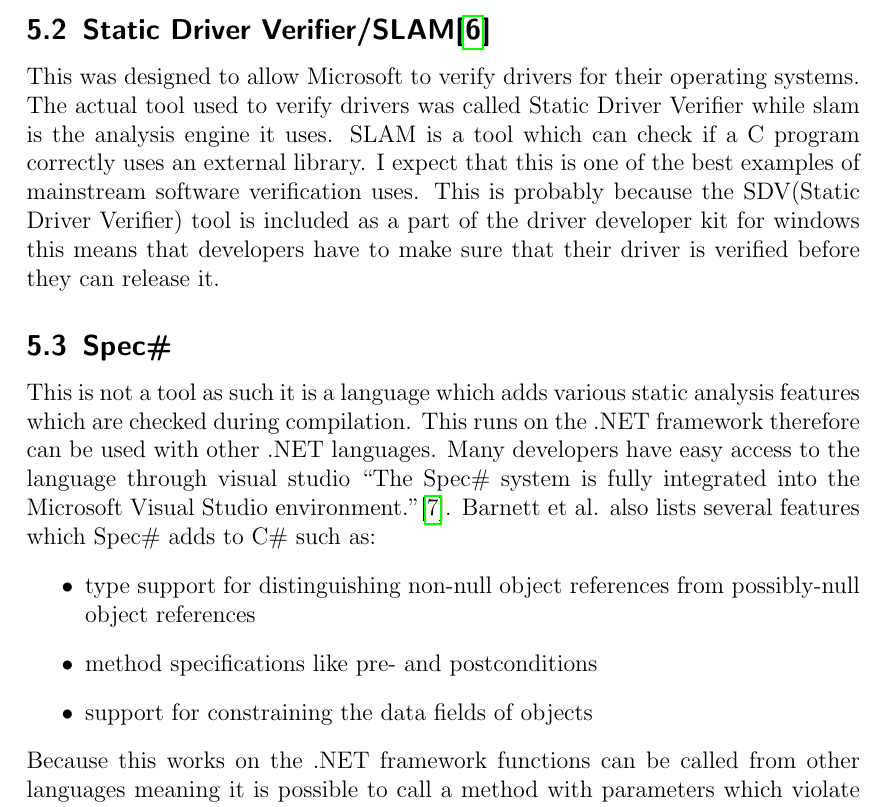
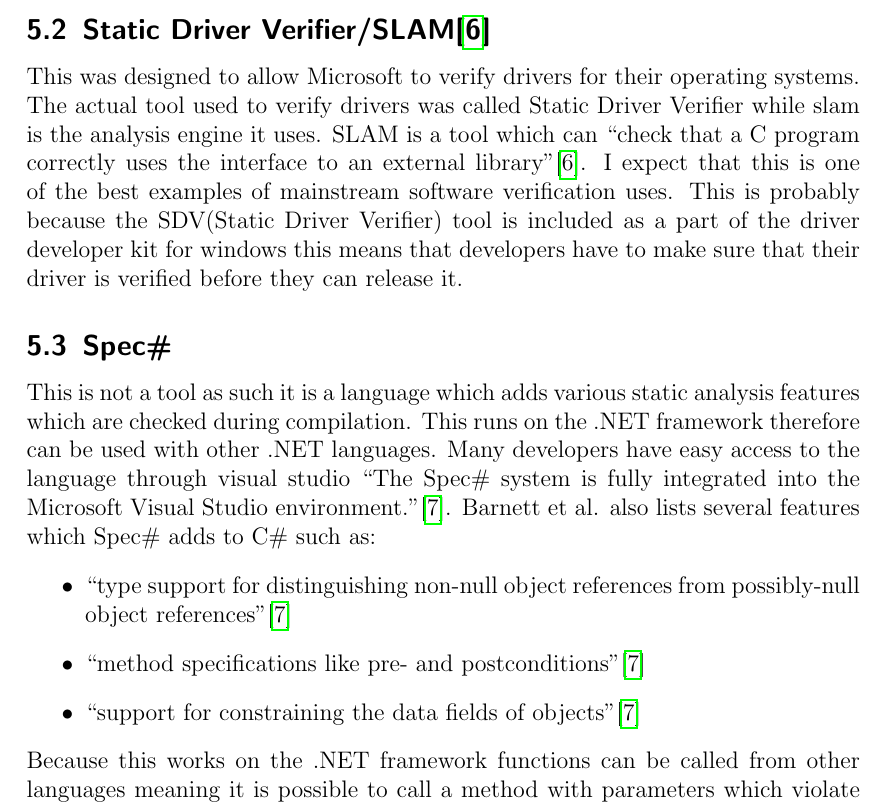
Before and after one commit to jamesfernando94/UniversityDocuments, a LaTeX document (4-TopicsInComputerScience/Coursework2/LiteratureReview.tex): part of page 5 of 9, cut so that both start at the same text. Compiled offline with pdfLaTeX.

Commit message:
Added some referencing to solve some turnitin issues

```diff
--- a/4-TopicsInComputerScience/Coursework2/LiteratureReview.tex
+++ b/4-TopicsInComputerScience/Coursework2/LiteratureReview.tex
@@ -64,15 +64,15 @@
 		}
 		\subsection{Static Driver Verifier/SLAM\cite{Ball2004}}
 		{
-			This was designed to allow Microsoft to verify drivers for their operating systems. The actual tool used to verify drivers was called Static Driver Verifier while slam is the analysis engine it uses. SLAM is a tool which can check if a C program correctly uses an external library. I expect that this is one of the best examples of mainstream software verification uses. This is probably because the SDV(Static Driver Verifier) tool is included as a part of the driver developer kit for windows this means that developers have to make sure that their driver is verified before they can release it.
+			This was designed to allow Microsoft to verify drivers for their operating systems. The actual tool used to verify drivers was called Static Driver Verifier while slam is the analysis engine it uses. SLAM is a tool which can \enquote{check that a C program correctly uses the interface to an external library}\cite{Ball2004}. I expect that this is one of the best examples of mainstream software verification uses. This is probably because the SDV(Static Driver Verifier) tool is included as a part of the driver developer kit for windows this means that developers have to make sure that their driver is verified before they can release it.
 		}
 		\subsection{\texorpdfstring{Spec\#}{}}
 		{
 			This is not a tool as such it is a language which adds various static analysis features which are checked during compilation. This runs on the .NET framework therefore can be used with other .NET languages. Many developers have easy access to the language through visual studio \enquote{The Spec\# system is fully integrated into the Microsoft Visual Studio environment.}\cite{Barnett2005}. Barnett et al. also lists several features which Spec\# adds to C\# such as:
 			\begin{itemize}
-				\item{type support for distinguishing non-null object references from possibly-null object references}
-				\item{method specifications like pre- and postconditions}
-				\item{support for constraining the data fields of objects}
+				\item{\enquote{type support for distinguishing non-null object references from possibly-null object references}\cite{Barnett2005}}
+				\item{\enquote{method specifications like pre- and postconditions}\cite{Barnett2005}}
+				\item{\enquote{support for constraining the data fields of objects}\cite{Barnett2005}}
 			\end{itemize}
 			Because this works on the .NET framework functions can be called from other languages meaning it is possible to call a method with parameters which violate the preconditions in this case Spec\# provides the option to specify an exception to be thrown in the case where a precondition is not met.
 		}
```
Also changed, not shown: 4-TopicsInComputerScience/Coursework2/LiteratureReview.pdf.
